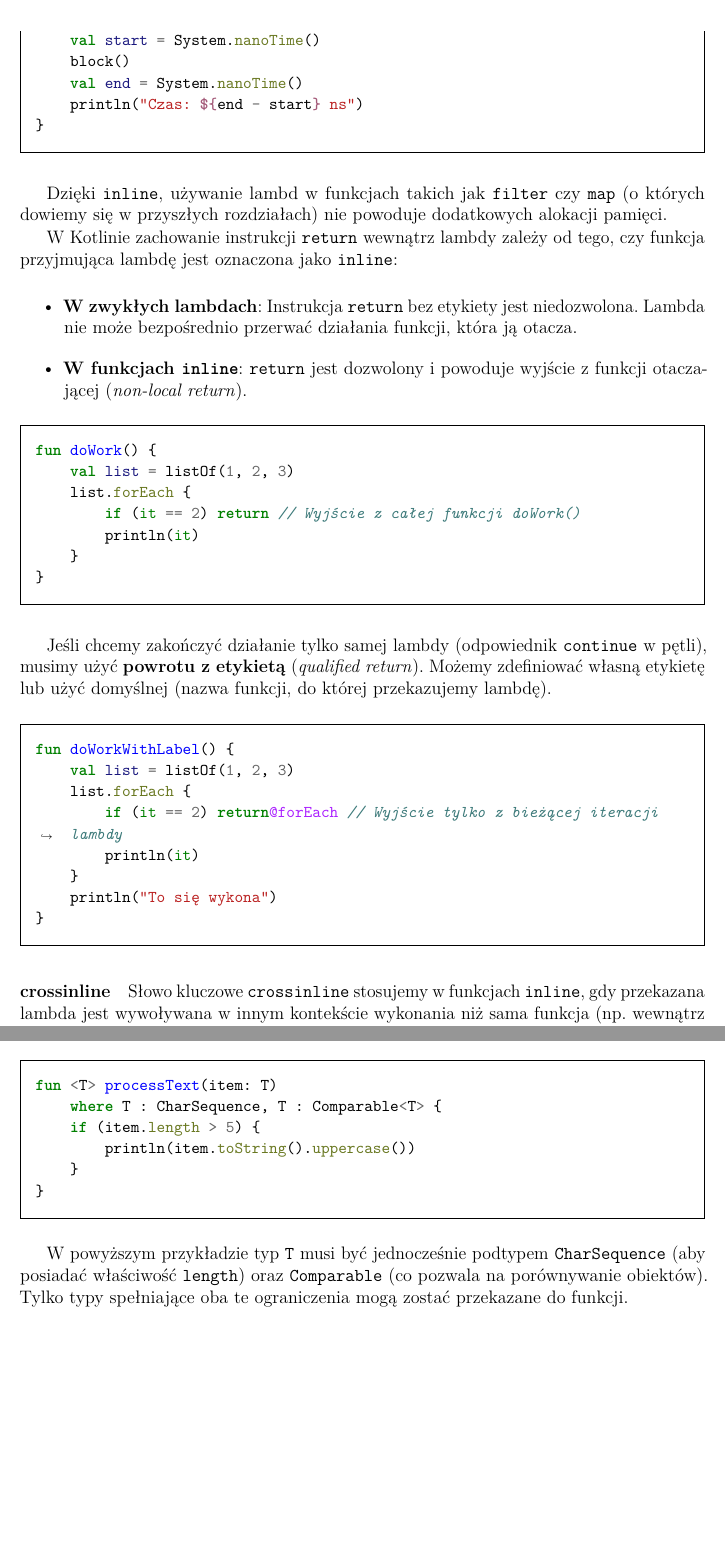
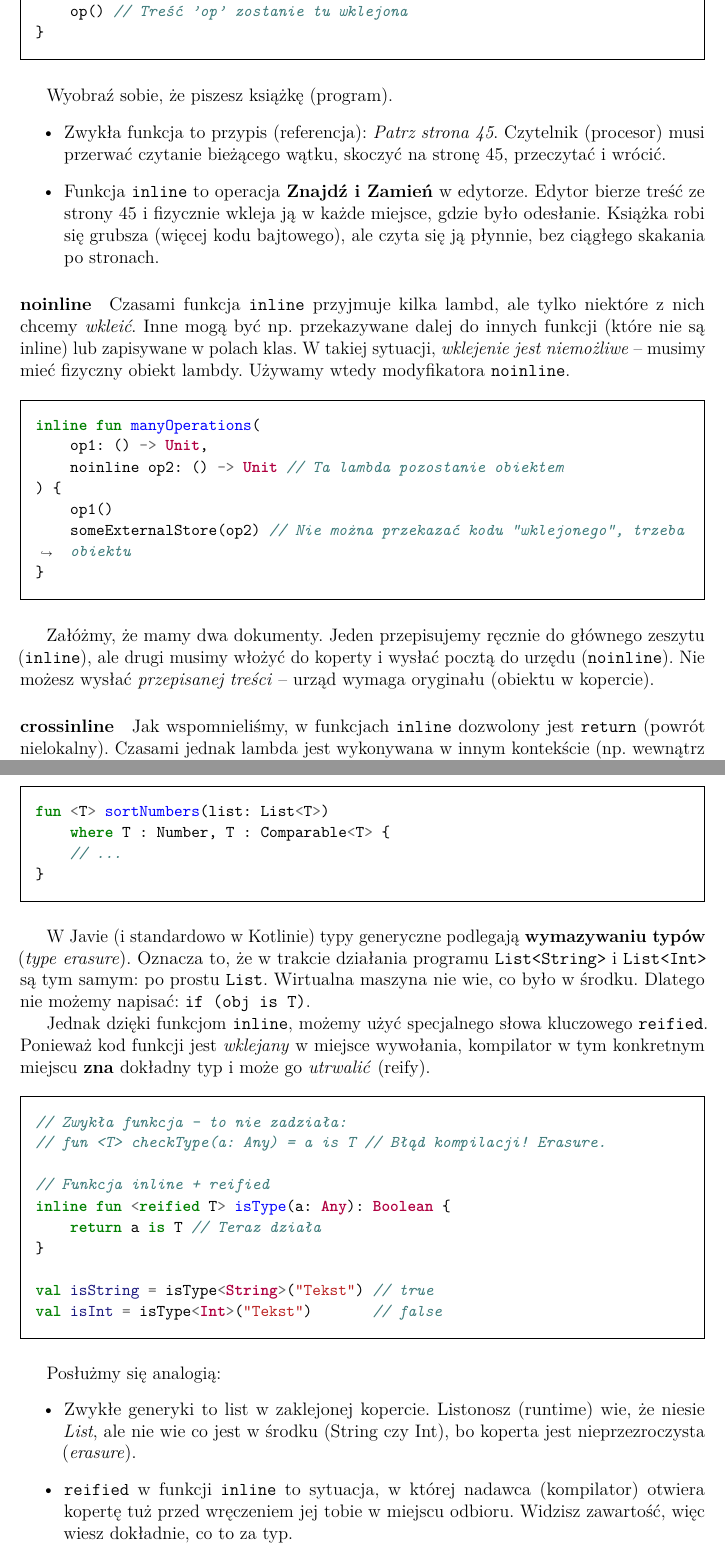
Before and after one commit to RafLew84/ProgUM, a LaTeX thesis (manuscript/main.tex, which reads manuscript/chapters/pum1-w03.tex): two parts of pages 26 and 28 of 28 before the commit and two parts of pages 26 and 28 of 30 after it, joined at a grey line, cut at the place of the change, the shorter picture padded with empty space. Compiled offline with pdfLaTeX.

Commit message:
Update pum1-w03.tex

```diff
--- a/manuscript/chapters/pum1-w03.tex
+++ b/manuscript/chapters/pum1-w03.tex
@@ -208,37 +208,34 @@ Słowo kluczowe \texttt{inline} mówi kompilatorowi: \textit{Nie twórz obiektu
 
 \begin{minted}[frame=single,framesep=10pt]{kotlin}
-inline fun measureTime(block: () -> Unit) {
-    val start = System.nanoTime()
-    block()
-    val end = System.nanoTime()
-    println("Czas: ${end - start} ns")
+inline fun executeOp(op: () -> Unit) {
+    op() // Treść 'op' zostanie tu wklejona
 }
 \end{minted}
 
-Dzięki \texttt{inline}, używanie lambd w funkcjach takich jak \texttt{filter} czy \texttt{map} (o których dowiemy się w przyszłych rozdziałach) nie powoduje dodatkowych alokacji pamięci.
-
-W Kotlinie zachowanie instrukcji \texttt{return} wewnątrz lambdy zależy od tego, czy funkcja przyjmująca lambdę jest oznaczona jako \texttt{inline}:
-
+Wyobraź sobie, że piszesz książkę (program).
 \begin{itemize}
-    \item \textbf{W zwykłych lambdach}: Instrukcja \texttt{return} bez etykiety jest niedozwolona. Lambda nie może bezpośrednio przerwać działania funkcji, która ją otacza.
-    \item \textbf{W funkcjach \texttt{inline}}: \texttt{return} jest dozwolony i powoduje wyjście z funkcji otaczającej (\textit{non-local return}).
+    \item Zwykła funkcja to przypis (referencja): \textit{Patrz strona 45}. Czytelnik (procesor) musi przerwać czytanie bieżącego wątku, skoczyć na stronę 45, przeczytać i wrócić.
+    \item Funkcja \texttt{inline} to operacja \textbf{Znajdź i Zamień} w edytorze. Edytor bierze treść ze strony 45 i fizycznie wkleja ją w każde miejsce, gdzie było odesłanie. Książka robi się grubsza (więcej kodu bajtowego), ale czyta się ją płynnie, bez ciągłego skakania po stronach.
 \end{itemize}
 
+\paragraph{noinline}
+ Czasami funkcja \texttt{inline} przyjmuje kilka lambd, ale tylko niektóre z nich chcemy \textit{wkleić}. Inne mogą być np. przekazywane dalej do innych funkcji (które nie są inline) lub zapisywane w polach klas. W takiej sytuacji, \textit{wklejenie jest niemożliwe} – musimy mieć fizyczny obiekt lambdy. Używamy wtedy modyfikatora \texttt{noinline}.
+
 \begin{minted}[frame=single,framesep=10pt]{kotlin}
-fun doWork() {
-    val list = listOf(1, 2, 3)
-    list.forEach {
-        if (it == 2) return // Wyjście z całej funkcji doWork()
-        println(it)
-    }
+inline fun manyOperations(
+    op1: () -> Unit,
+    noinline op2: () -> Unit // Ta lambda pozostanie obiektem
+) {
+    op1()
+    someExternalStore(op2) // Nie można przekazać kodu "wklejonego", trzeba obiektu
 }
 \end{minted}
 
-Jeśli chcemy zakończyć działanie tylko samej lambdy (odpowiednik \texttt{continue} w pętli), musimy użyć \textbf{powrotu z etykietą} (\textit{qualified return}). Możemy zdefiniować własną etykietę lub użyć domyślnej (nazwa funkcji, do której przekazujemy lambdę).
+Załóżmy, że mamy dwa dokumenty. Jeden przepisujemy ręcznie do głównego zeszytu (\texttt{inline}), ale drugi musimy włożyć do koperty i wysłać pocztą do urzędu (\texttt{noinline}). Nie możesz wysłać \textit{przepisanej treści} – urząd wymaga oryginału (obiektu w kopercie).
+
+\paragraph{crossinline}
+Jak wspomnieliśmy, w funkcjach \texttt{inline} dozwolony jest \texttt{return} (powrót nielokalny). Czasami jednak lambda jest wykonywana w innym kontekście (np. wewnątrz zagnieżdżonej funkcji lub innego wątku), gdzie nagłe przerwanie funkcji zewnętrznej byłoby niebezpieczne lub niemożliwe.
+
+Słowo kluczowe \texttt{crossinline} blokuje możliwość użycia \texttt{return} w lambdzie, mimo że funkcja jest \texttt{inline}. Pozwala to na bezpieczne użycie lambdy w zagnieżdżonych kontekstach.
 
 \begin{minted}[frame=single,framesep=10pt]{kotlin}
-fun doWorkWithLabel() {
-    val list = listOf(1, 2, 3)
-    list.forEach {
-        if (it == 2) return@forEach // Wyjście tylko z bieżącej iteracji lambdy
-        println(it)
@@ -245,16 +245,8 @@ fun doWorkWithLabel() {
     }
-    println("To się wykona")
+    runnable.run()
 }
 \end{minted}
 
-\paragraph{crossinline}
-Słowo kluczowe \texttt{crossinline} stosujemy w funkcjach \texttt{inline}, gdy przekazana lambda jest wywoływana w innym kontekście wykonania niż sama funkcja (np. wewnątrz obiektu lokalnego lub innej funkcji pomocniczej). W takiej sytuacji kompilator zabrania stosowania \textit{non-local return}, aby zapobiec nieprzewidywalnemu przerwaniu działania programu z nieodpowiedniego miejsca.
-
-\begin{minted}[frame=single,framesep=10pt]{kotlin}
-inline fun runInThread(crossinline body: () -> Unit) {
-    val thread = Thread {
-        body() // Wywołanie w innym wątku – non-local return zabroniony
-    }
-    thread.start()
-}
-\end{minted}
+Załóżmy że jesteśmy w pokoju (funkcja).
+\begin{itemize}
+    \item Zwykły \texttt{return} to wyjście głównymi drzwiami.
@@ -293,14 +285,33 @@ Jeśli jeden parametr generyczny musi spełniać kilka warunków jednocześnie (
 
 \begin{minted}[frame=single,framesep=10pt]{kotlin}
-fun <T> processText(item: T)
-    where T : CharSequence, T : Comparable<T> {
-    if (item.length > 5) {
-        println(item.toString().uppercase())
-    }
+fun <T> sortNumbers(list: List<T>)
+    where T : Number, T : Comparable<T> {
+    // ...
 }
 \end{minted}
 
-W powyższym przykładzie typ \texttt{T} musi być jednocześnie podtypem \texttt{CharSequence} (aby posiadać właściwość \texttt{length}) oraz \texttt{Comparable} (co pozwala na porównywanie obiektów). Tylko typy spełniające oba te ograniczenia mogą zostać przekazane do funkcji.
+W Javie (i standardowo w Kotlinie) typy generyczne podlegają \textbf{wymazywaniu typów} (\textit{type erasure}). Oznacza to, że w trakcie działania programu \texttt{List<String>} i \texttt{List<Int>} są tym samym: po prostu \texttt{List}. Wirtualna maszyna nie wie, co było w środku. Dlatego nie możemy napisać: \texttt{if (obj is T)}.
+
+Jednak dzięki funkcjom \texttt{inline}, możemy użyć specjalnego słowa kluczowego \texttt{reified}. Ponieważ kod funkcji jest \textit{wklejany} w miejsce wywołania, kompilator w tym konkretnym miejscu \textbf{zna} dokładny typ i może go \textit{utrwalić} (reify).
+
+\begin{minted}[frame=single,framesep=10pt]{kotlin}
+// Zwykła funkcja - to nie zadziała:
+// fun <T> checkType(a: Any) = a is T // Błąd kompilacji! Erasure.
+
+// Funkcja inline + reified
+inline fun <reified T> isType(a: Any): Boolean {
+    return a is T // Teraz działa
+}
+
+val isString = isType<String>("Tekst") // true
+val isInt = isType<Int>("Tekst")       // false
+\end{minted}
+
+Posłużmy się analogią:
+\begin{itemize}
+    \item Zwykłe generyki to list w zaklejonej kopercie. Listonosz (runtime) wie, że niesie \textit{List}, ale nie wie co jest w środku (String czy Int), bo koperta jest nieprzezroczysta (\textit{erasure}).
+    \item \texttt{reified} w funkcji \texttt{inline} to sytuacja, w której nadawca (kompilator) otwiera kopertę tuż przed wręczeniem jej tobie w miejscu odbioru. Widzisz zawartość, więc wiesz dokładnie, co to za typ.
+\end{itemize}
 
 \section{Przeciążanie Operatorów (operator fun)}
 
```
Also changed, not shown: manuscript/chapters/pum1-w03.tex (27 more changed lines).
